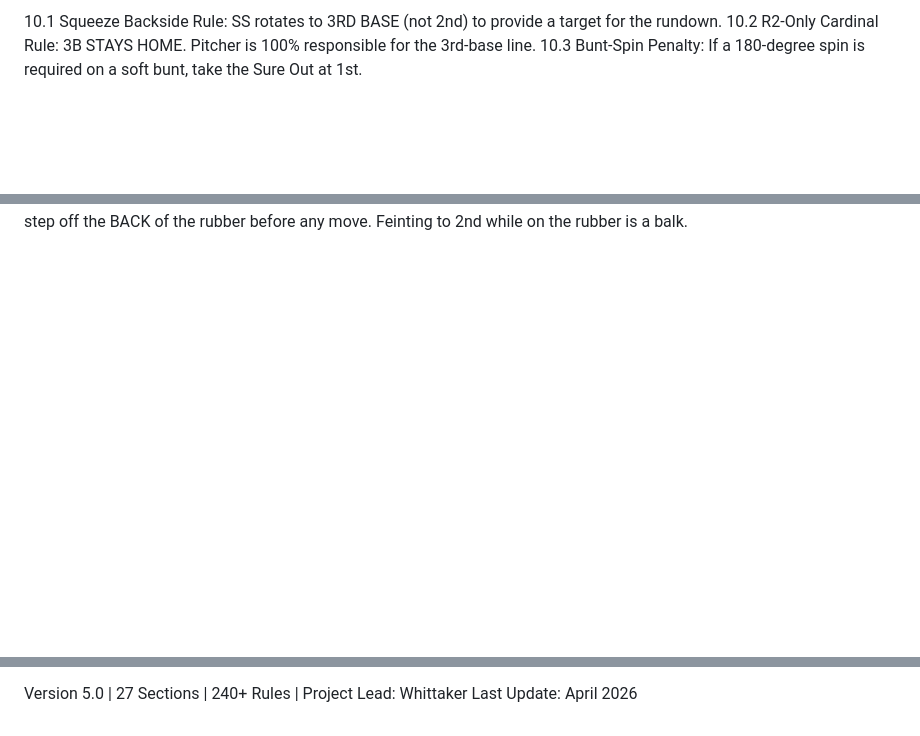
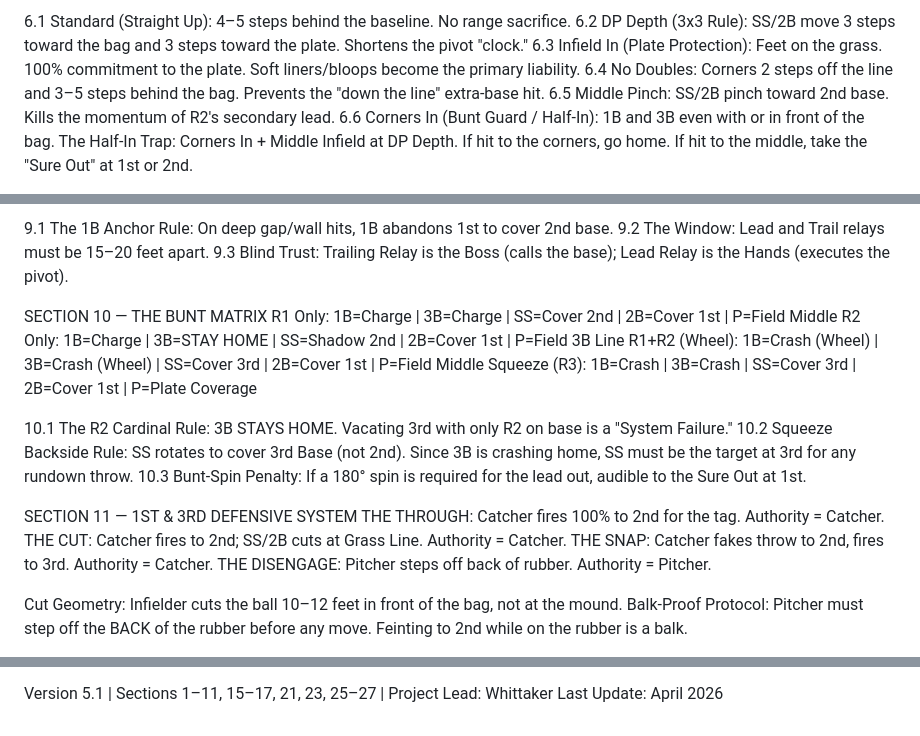
Before and after one commit to mattwhittaker9-hub/baseball-iq, a Markdown page: RULE_ENGINE.md, 3 parts joined by grey strips. GitHub-like rendering; blank space fills up the shorter version.

Commit message:
Rule Engine v5.1 — Blocks 1+2 locked, Sections 1-10 revised with Wheel label

```diff
--- a/RULE_ENGINE.md
+++ b/RULE_ENGINE.md
@@ -82,5 +77,9 @@ Squeeze (R3) | Crash | Crash | Cover 3B | Cover 1B | Plate Coverage
 
-10.1 Squeeze Backside Rule: SS rotates to 3RD BASE (not 2nd) to provide a target for the rundown.
-10.2 R2-Only Cardinal Rule: 3B STAYS HOME. Pitcher is 100% responsible for the 3rd-base line.
-10.3 Bunt-Spin Penalty: If a 180-degree spin is required on a soft bunt, take the Sure Out at 1st.
+6.1 Standard (Straight Up): 4–5 steps behind the baseline. No range sacrifice.
+6.2 DP Depth (3x3 Rule): SS/2B move 3 steps toward the bag and 3 steps toward the plate. Shortens the pivot "clock."
+6.3 Infield In (Plate Protection): Feet on the grass. 100% commitment to the plate. Soft liners/bloops become the primary liability.
+6.4 No Doubles: Corners 2 steps off the line and 3–5 steps behind the bag. Prevents the "down the line" extra-base hit.
+6.5 Middle Pinch: SS/2B pinch toward 2nd base. Kills the momentum of R2's secondary lead.
+6.6 Corners In (Bunt Guard / Half-In): 1B and 3B even with or in front of the bag.
+  The Half-In Trap: Corners In + Middle Infield at DP Depth. If hit to the corners, go home. If hit to the middle, take the "Sure Out" at 1st or 2nd.
 
@@ -95,2 +114,23 @@
+9.1 The 1B Anchor Rule: On deep gap/wall hits, 1B abandons 1st to cover 2nd base.
+9.2 The Window: Lead and Trail relays must be 15–20 feet apart.
+9.3 Blind Trust: Trailing Relay is the Boss (calls the base); Lead Relay is the Hands (executes the pivot).
+
+SECTION 10 — THE BUNT MATRIX
+R1 Only: 1B=Charge | 3B=Charge | SS=Cover 2nd | 2B=Cover 1st | P=Field Middle
+R2 Only: 1B=Charge | 3B=STAY HOME | SS=Shadow 2nd | 2B=Cover 1st | P=Field 3B Line
+R1+R2 (Wheel): 1B=Crash (Wheel) | 3B=Crash (Wheel) | SS=Cover 3rd | 2B=Cover 1st | P=Field Middle
+Squeeze (R3): 1B=Crash | 3B=Crash | SS=Cover 3rd | 2B=Cover 1st | P=Plate Coverage
+
+10.1 The R2 Cardinal Rule: 3B STAYS HOME. Vacating 3rd with only R2 on base is a "System Failure."
+10.2 Squeeze Backside Rule: SS rotates to cover 3rd Base (not 2nd). Since 3B is crashing home, SS must be the target at 3rd for any rundown throw.
+10.3 Bunt-Spin Penalty: If a 180° spin is required for the lead out, audible to the Sure Out at 1st.
+
+SECTION 11 — 1ST & 3RD DEFENSIVE SYSTEM
+THE THROUGH: Catcher fires 100% to 2nd for the tag. Authority = Catcher.
+THE CUT: Catcher fires to 2nd; SS/2B cuts at Grass Line. Authority = Catcher.
+THE SNAP: Catcher fakes throw to 2nd, fires to 3rd. Authority = Catcher.
+THE DISENGAGE: Pitcher steps off back of rubber. Authority = Pitcher.
+
+Cut Geometry: Infielder cuts the ball 10–12 feet in front of the bag, not at the mound.
 Balk-Proof Protocol: Pitcher must step off the BACK of the rubber before any move. Feinting to 2nd while on the rubber is a balk.
 
@@ -142,5 +182,5 @@
 27.2 Batter's Interference: Batter hinders catcher's throw on a steal. Result: Runner is OUT.
 27.3 Obstruction: Fielder without the ball hinders a runner's path. Award base beyond.
 
-Version 5.0 | 27 Sections | 240+ Rules | Project Lead: Whittaker
+Version 5.1 | Sections 1–11, 15–17, 21, 23, 25–27 | Project Lead: Whittaker
 Last Update: April 2026
```
Also changed, not shown: other parts of RULE_ENGINE.md (+44 -29 lines).
